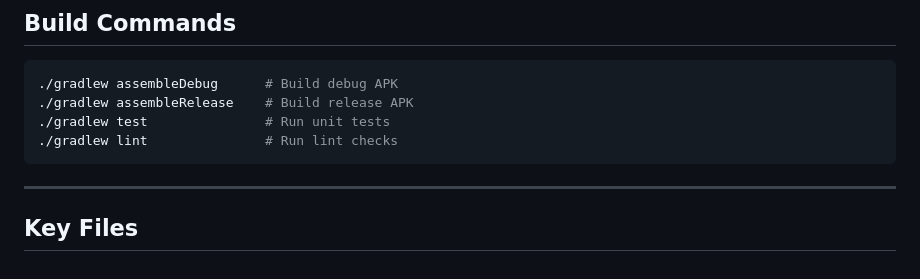
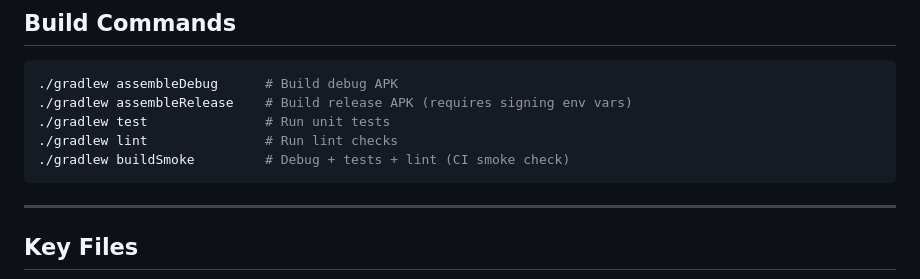
Before and after one commit to cocodedk/Battleship, a Markdown page: CLAUDE.md, the part around the change. GitHub-like rendering.

Commit message:
docs: add buildSmoke to CLAUDE.md build commands
Aligns CLAUDE.md with the skill template — buildSmoke is the canonical
CI smoke check command (assembleDebug + testDebugUnitTest + lintDebug).

Co-Authored-By: Claude Sonnet 4.6 <noreply@anthropic.com>

````diff
--- a/CLAUDE.md
+++ b/CLAUDE.md
@@ -139,9 +139,10 @@ app/src/main/java/com/cocode/battleship/
 
 ```bash
 ./gradlew assembleDebug      # Build debug APK
-./gradlew assembleRelease    # Build release APK
+./gradlew assembleRelease    # Build release APK (requires signing env vars)
 ./gradlew test               # Run unit tests
 ./gradlew lint               # Run lint checks
+./gradlew buildSmoke         # Debug + tests + lint (CI smoke check)
 ```
 
 ---
````
